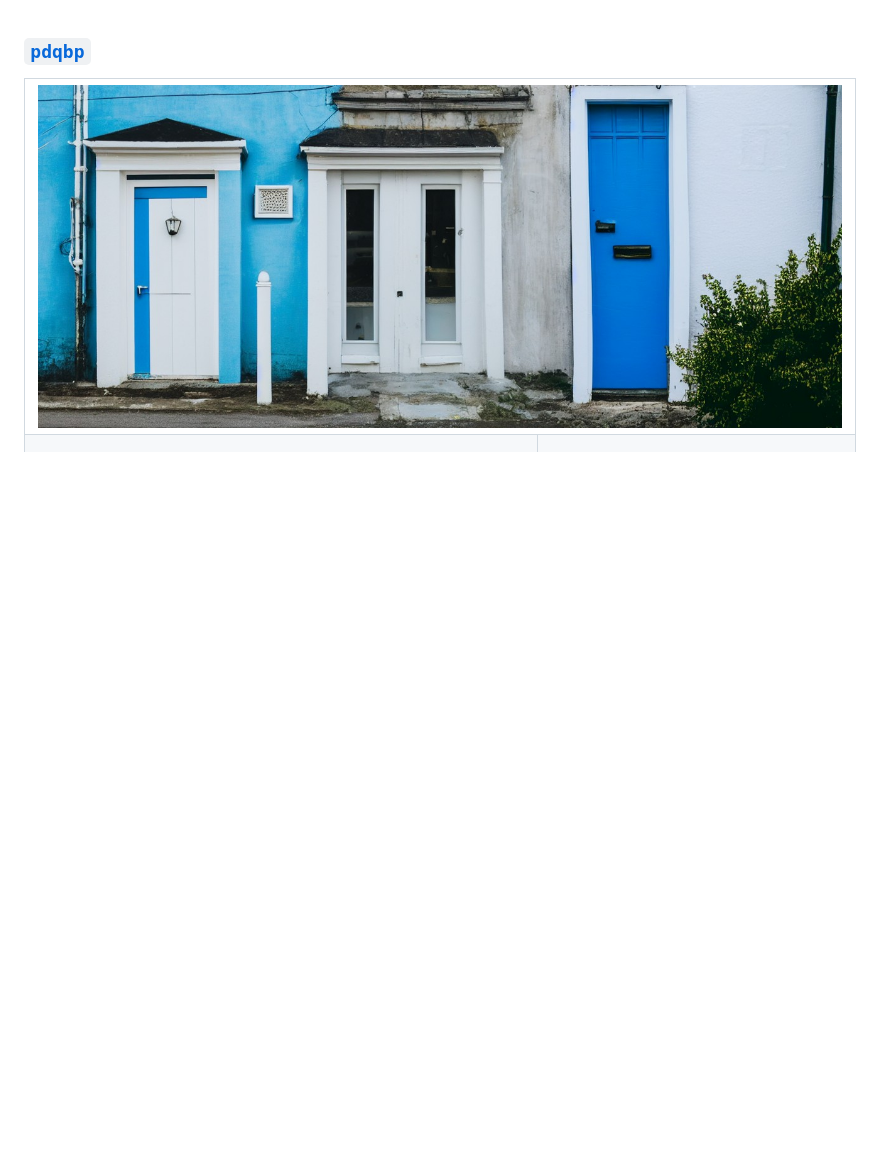
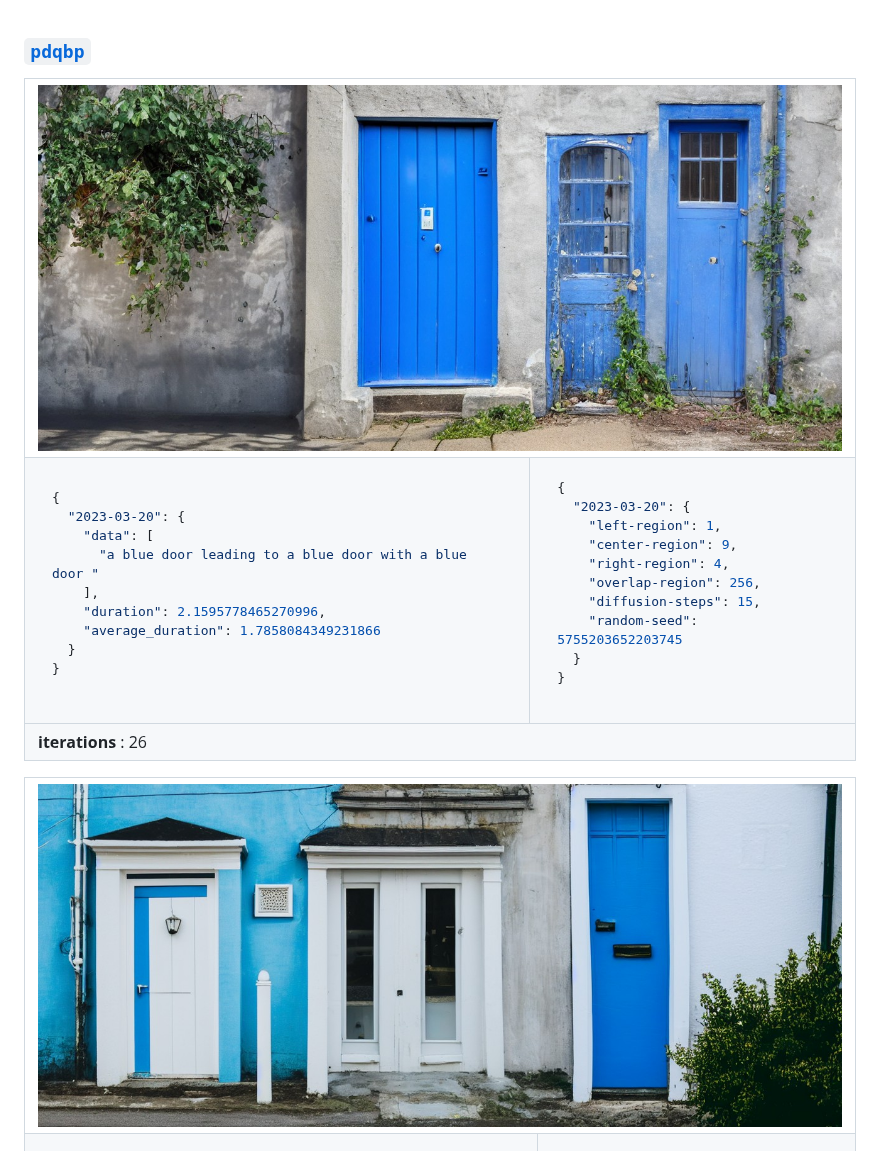
Before and after one commit to karnpapon/pdqbp, a Markdown page: README.md, the part around the change. Drawn GitHub-style; pictures changed too: output/2023-03-20_output.jpeg (added); blank space fills up the shorter version.

Commit message:
Automated Change

````diff
--- a/README.md
+++ b/README.md
@@ -1,5 +1,33 @@
 ### [`pdqbp`](/about.md)
 
+<table><tr><td colspan="2"><img src="./output/2023-03-20_output.jpeg"></td></tr></tr><tr colspan="2"><tr></tr><td>
+
+```json
+{
+  "2023-03-20": {
+    "data": [
+      "a blue door leading to a blue door with a blue door "
+    ],
+    "duration": 2.1595778465270996,
+    "average_duration": 1.7858084349231866
+  }
+}
+```
+</td><td>
+
+```json
+{
+  "2023-03-20": {
+    "left-region": 1,
+    "center-region": 9,
+    "right-region": 4,
+    "overlap-region": 256,
+    "diffusion-steps": 15,
+    "random-seed": 5755203652203745
+  }
+}
+```
+</td></tr><tr colspan="2"></tr></tr><td colspan="2"><b>iterations</b> : 26</td></table>
 <table><tr><td colspan="2"><img src="./output/2023-03-19_output.jpeg"></td></tr></tr><tr colspan="2"><tr></tr><td>
 
 ```json
````
Also changed, not shown: logs-img-to-text.md (+3 -0 lines), logs-text-to-img.md (+3 -0 lines).
